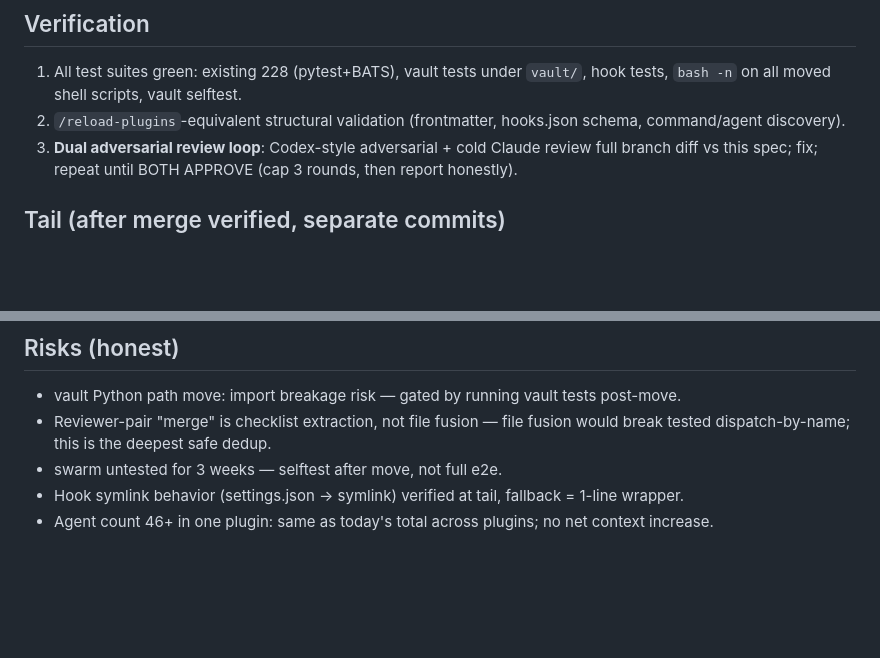
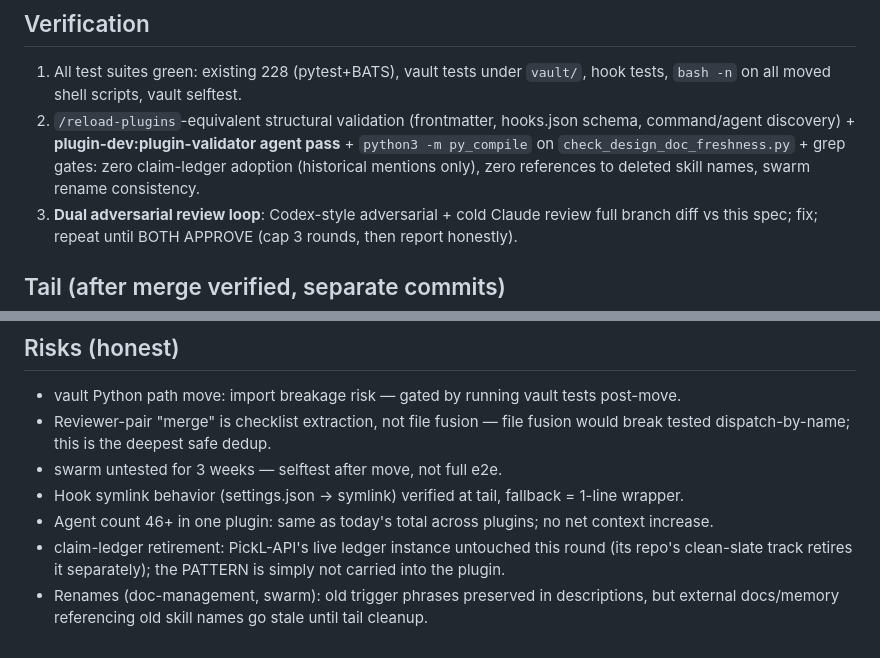
Before and after one commit to lyanpark2019/auto-pilot, a Markdown page: docs/specs/2026-06-06-unified-coding-system-design.md, 2 parts joined by grey strips. Rendered like a GitHub page; blank space fills up the shorter version.

```diff
--- a/docs/specs/2026-06-06-unified-coding-system-design.md
+++ b/docs/specs/2026-06-06-unified-coding-system-design.md
@@ -54,7 +71,7 @@ Four former tools → three roles + one export layer, no overlapping triggers:
 ## Verification
 
 1. All test suites green: existing 228 (pytest+BATS), vault tests under `vault/`, hook tests, `bash -n` on all moved shell scripts, vault selftest.
-2. `/reload-plugins`-equivalent structural validation (frontmatter, hooks.json schema, command/agent discovery).
+2. `/reload-plugins`-equivalent structural validation (frontmatter, hooks.json schema, command/agent discovery) + **plugin-dev:plugin-validator agent pass** + `python3 -m py_compile` on `check_design_doc_freshness.py` + grep gates: zero claim-ledger adoption (historical mentions only), zero references to deleted skill names, swarm rename consistency.
 3. **Dual adversarial review loop**: Codex-style adversarial + cold Claude review full branch diff vs this spec; fix; repeat until BOTH APPROVE (cap 3 rounds, then report honestly).
 
 ## Tail (after merge verified, separate commits)
@@ -68,3 +85,5 @@ Four former tools → three roles + one export layer, no overlapping triggers:
 - swarm untested for 3 weeks — selftest after move, not full e2e.
 - Hook symlink behavior (settings.json → symlink) verified at tail, fallback = 1-line wrapper.
 - Agent count 46+ in one plugin: same as today's total across plugins; no net context increase.
+- claim-ledger retirement: PickL-API's live ledger instance untouched this round (its repo's clean-slate track retires it separately); the PATTERN is simply not carried into the plugin.
+- Renames (doc-management, swarm): old trigger phrases preserved in descriptions, but external docs/memory referencing old skill names go stale until tail cleanup.
```
Also changed, not shown: other parts of docs/specs/2026-06-06-unified-coding-system-design.md (+27 -10 lines).
